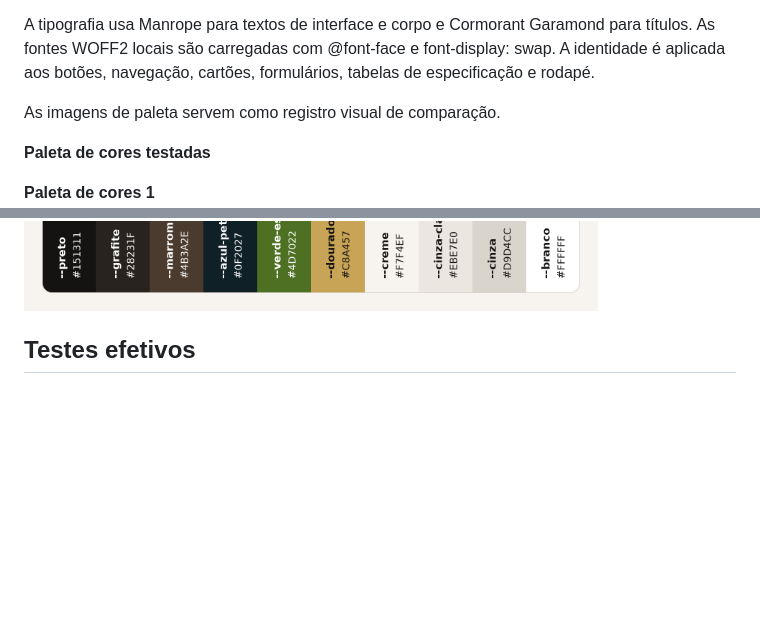
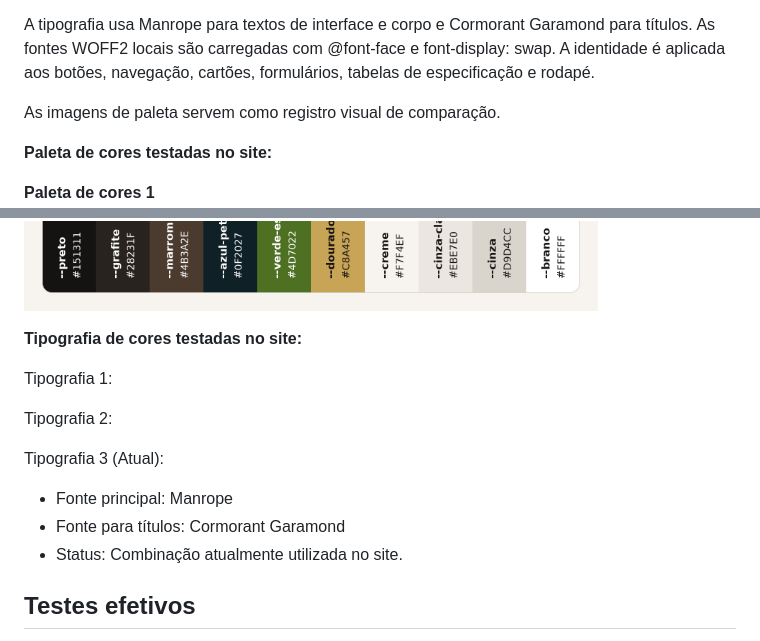
Before and after one commit to JuliaLafaelly/Site_Personal_Pisos, a Markdown page: README.md, 2 parts joined by grey strips. Rendered like a GitHub page; blank space fills up the shorter version.

```diff
--- a/README.md
+++ b/README.md
@@ -138,7 +138,7 @@ A tipografia usa Manrope para textos de interface e corpo e Cormorant Garamond p
 
 As imagens de paleta servem como registro visual de comparação.
 
-**Paleta de cores testadas**
+**Paleta de cores testadas no site:**
 
 **Paleta de cores 1**
 ![Paleta de cores 1](assets/imagens/paleta_antiga.png)
@@ -148,6 +148,17 @@ As imagens de paleta servem como registro visual de comparação.
 
 **Paleta de cores 3 (Atual)**
 ![Paleta de cores utilizada no site](assets/imagens/paleta-personal-pisos-lado-a-lado.png)
+
+**Tipografia de cores testadas no site:**
+
+Tipografia 1:
+
+Tipografia 2:
+
+Tipografia 3 (Atual):
+- Fonte principal: Manrope
+- Fonte para títulos: Cormorant Garamond
+- Status: Combinação atualmente utilizada no site.
 
 ## Testes efetivos
 
```
